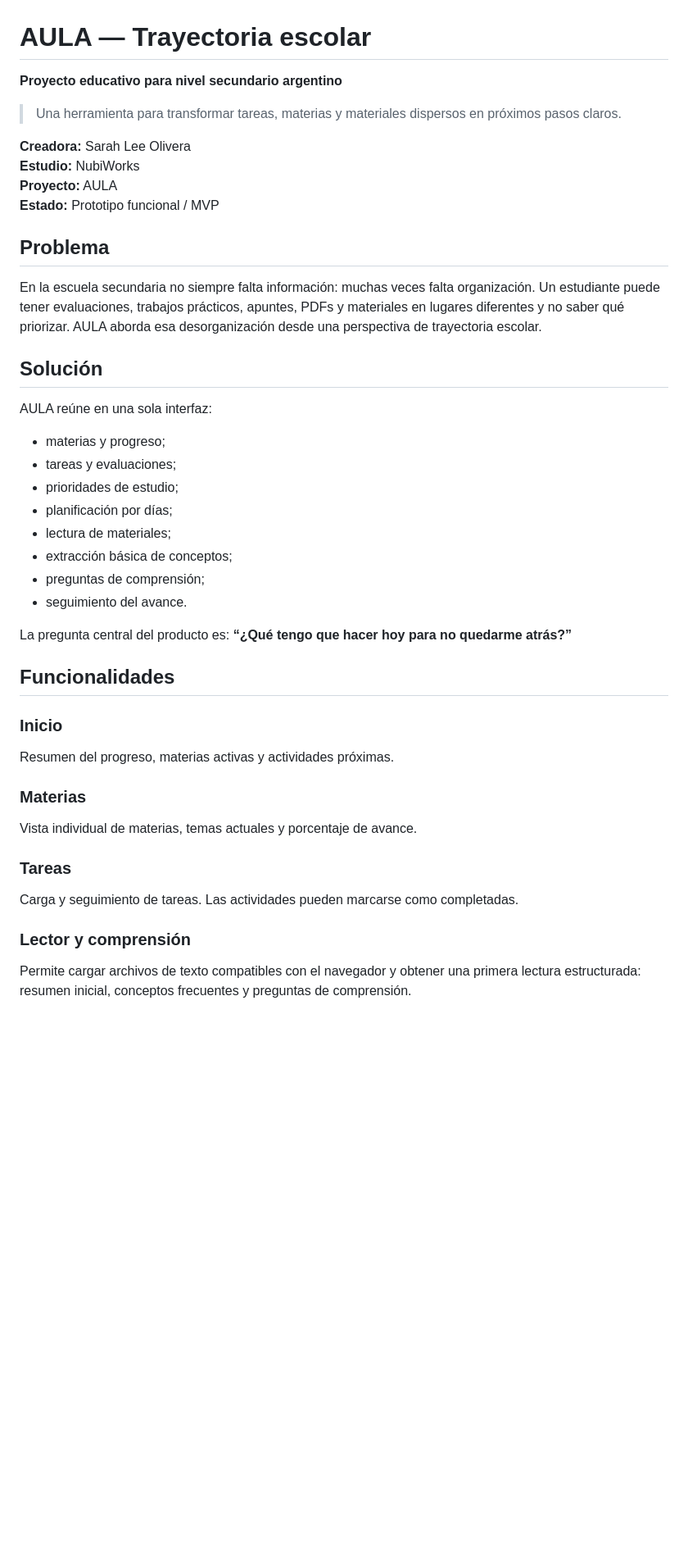
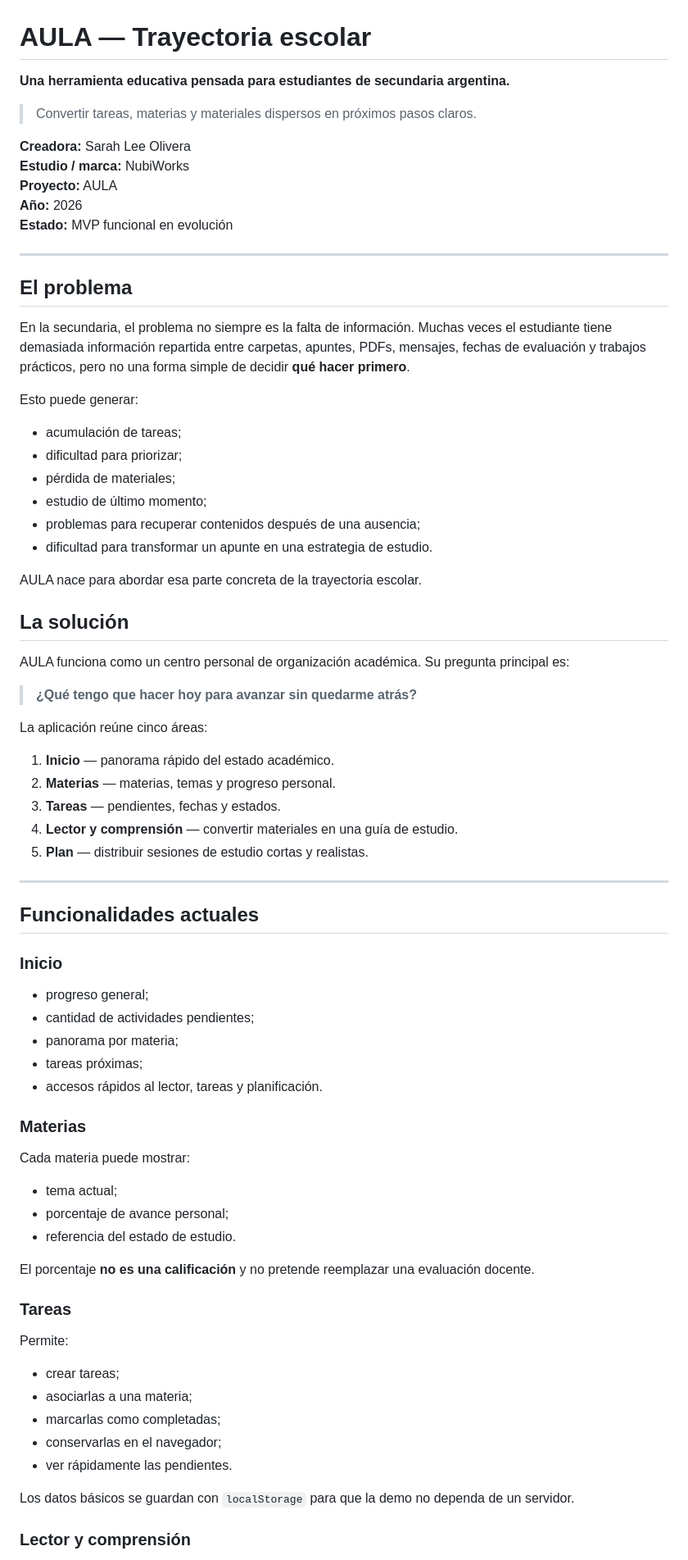
Before and after one commit to Sahilytech/AULA, a Markdown page: README.md, the part around one of its changes. Shown at 82% size. GitHub-like rendering; blank space fills up the shorter version.

Commit message:
AULA: README completo y actualizado

```diff
--- a/README.md
+++ b/README.md
@@ -1,44 +1,79 @@
 # AULA — Trayectoria escolar
 
-**Proyecto educativo para nivel secundario argentino**
+**Una herramienta educativa pensada para estudiantes de secundaria argentina.**
 
-> Una herramienta para transformar tareas, materias y materiales dispersos en próximos pasos claros.
+> Convertir tareas, materias y materiales dispersos en próximos pasos claros.
 
 **Creadora:** Sarah Lee Olivera
-**Estudio:** NubiWorks
+**Estudio / marca:** NubiWorks
 **Proyecto:** AULA
-**Estado:** Prototipo funcional / MVP
+**Año:** 2026
+**Estado:** MVP funcional en evolución
 
-## Problema
+---
 
-En la escuela secundaria no siempre falta información: muchas veces falta organización. Un estudiante puede tener evaluaciones, trabajos prácticos, apuntes, PDFs y materiales en lugares diferentes y no saber qué priorizar. AULA aborda esa desorganización desde una perspectiva de trayectoria escolar.
+## El problema
 
-## Solución
+En la secundaria, el problema no siempre es la falta de información. Muchas veces el estudiante tiene demasiada información repartida entre carpetas, apuntes, PDFs, mensajes, fechas de evaluación y trabajos prácticos, pero no una forma simple de decidir **qué hacer primero**.
 
-AULA reúne en una sola interfaz:
+Esto puede generar:
 
-- materias y progreso;
-- tareas y evaluaciones;
-- prioridades de estudio;
-- planificación por días;
-- lectura de materiales;
-- extracción básica de conceptos;
-- preguntas de comprensión;
-- seguimiento del avance.
+- acumulación de tareas;
+- dificultad para priorizar;
+- pérdida de materiales;
+- estudio de último momento;
+- problemas para recuperar contenidos después de una ausencia;
+- dificultad para transformar un apunte en una estrategia de estudio.
 
-La pregunta central del producto es: **“¿Qué tengo que hacer hoy para no quedarme atrás?”**
+AULA nace para abordar esa parte concreta de la trayectoria escolar.
 
-## Funcionalidades
+## La solución
+
+AULA funciona como un centro personal de organización académica. Su pregunta principal es:
+
+> **¿Qué tengo que hacer hoy para avanzar sin quedarme atrás?**
+
+La aplicación reúne cinco áreas:
+
+1. **Inicio** — panorama rápido del estado académico.
+2. **Materias** — materias, temas y progreso personal.
+3. **Tareas** — pendientes, fechas y estados.
+4. **Lector y comprensión** — convertir materiales en una guía de estudio.
+5. **Plan** — distribuir sesiones de estudio cortas y realistas.
+
+---
+
+## Funcionalidades actuales
 
 ### Inicio
-Resumen del progreso, materias activas y actividades próximas.
+
+- progreso general;
+- cantidad de actividades pendientes;
+- panorama por materia;
+- tareas próximas;
+- accesos rápidos al lector, tareas y planificación.
 
 ### Materias
-Vista individual de materias, temas actuales y porcentaje de avance.
+
+Cada materia puede mostrar:
+
+- tema actual;
+- porcentaje de avance personal;
+- referencia del estado de estudio.
+
+El porcentaje **no es una calificación** y no pretende reemplazar una evaluación docente.
 
 ### Tareas
-Carga y seguimiento de tareas. Las actividades pueden marcarse como completadas.
+
+Permite:
+
+- crear tareas;
+- asociarlas a una materia;
+- marcarlas como completadas;
+- conservarlas en el navegador;
+- ver rápidamente las pendientes.
+
+Los datos básicos se guardan con `localStorage` para que la demo no dependa de un servidor.
 
 ### Lector y comprensión
-Permite cargar archivos de texto compatibles con el navegador y obtener una primera lectura estructurada: resumen inicial, conceptos frecuentes y preguntas de comprensión.
 
```
Also changed, not shown: other parts of README.md (+144 -27 lines).
